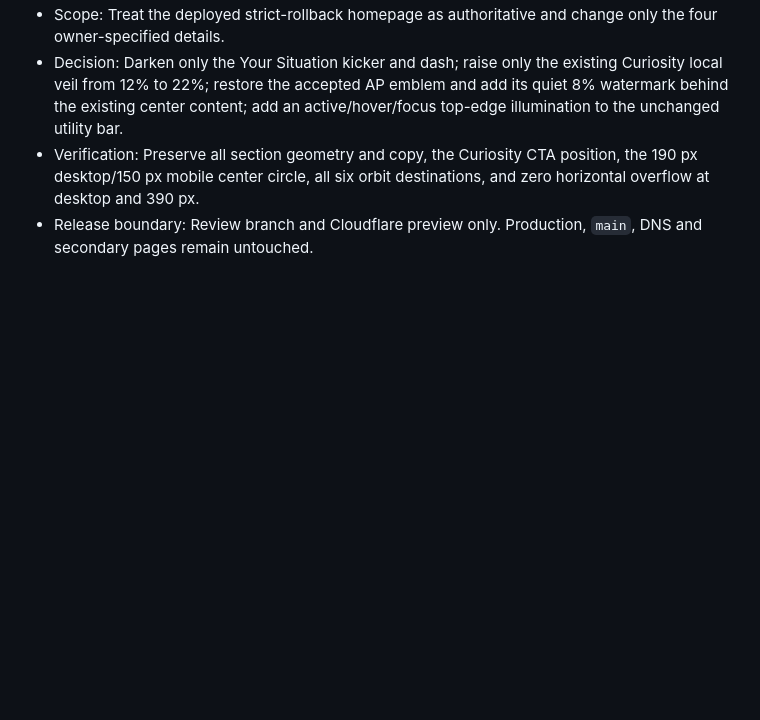
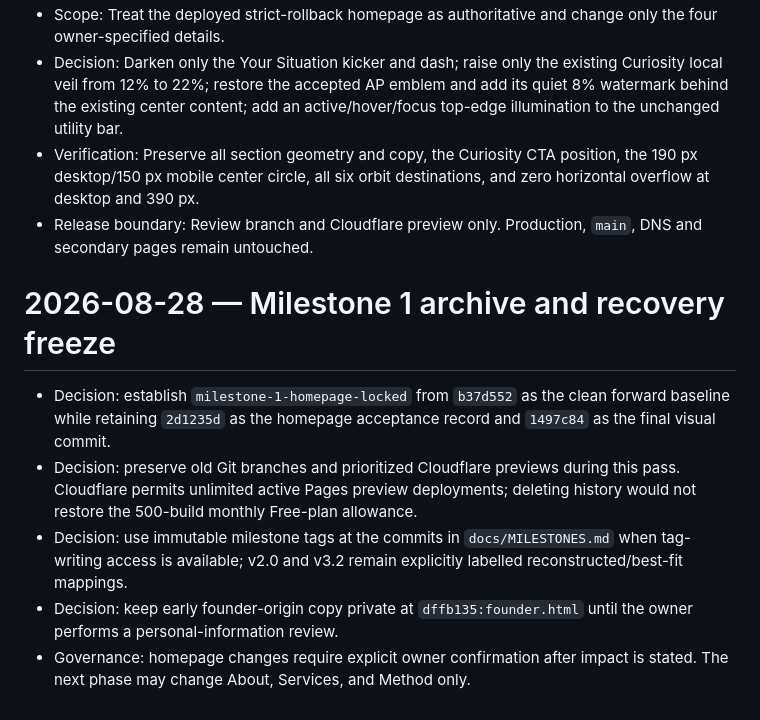
Before and after one commit to anchorpointbd/anchorpointbd.github.io, a Markdown page: docs/DECISION-LOG.md, the part around the change. Rendered like a GitHub page; blank space fills up the shorter version.

Commit message:
docs: record Milestone 1 homepage freeze

```diff
--- a/docs/DECISION-LOG.md
+++ b/docs/DECISION-LOG.md
@@ -221,3 +221,10 @@
 - Decision: Darken only the Your Situation kicker and dash; raise only the existing Curiosity local veil from 12% to 22%; restore the accepted AP emblem and add its quiet 8% watermark behind the existing center content; add an active/hover/focus top-edge illumination to the unchanged utility bar.
 - Verification: Preserve all section geometry and copy, the Curiosity CTA position, the 190 px desktop/150 px mobile center circle, all six orbit destinations, and zero horizontal overflow at desktop and 390 px.
 - Release boundary: Review branch and Cloudflare preview only. Production, `main`, DNS and secondary pages remain untouched.
+# 2026-08-28 — Milestone 1 archive and recovery freeze
+
+- Decision: establish `milestone-1-homepage-locked` from `b37d552` as the clean forward baseline while retaining `2d1235d` as the homepage acceptance record and `1497c84` as the final visual commit.
+- Decision: preserve old Git branches and prioritized Cloudflare previews during this pass. Cloudflare permits unlimited active Pages preview deployments; deleting history would not restore the 500-build monthly Free-plan allowance.
+- Decision: use immutable milestone tags at the commits in `docs/MILESTONES.md` when tag-writing access is available; v2.0 and v3.2 remain explicitly labelled reconstructed/best-fit mappings.
+- Decision: keep early founder-origin copy private at `dffb135:founder.html` until the owner performs a personal-information review.
+- Governance: homepage changes require explicit owner confirmation after impact is stated. The next phase may change About, Services, and Method only.
```
